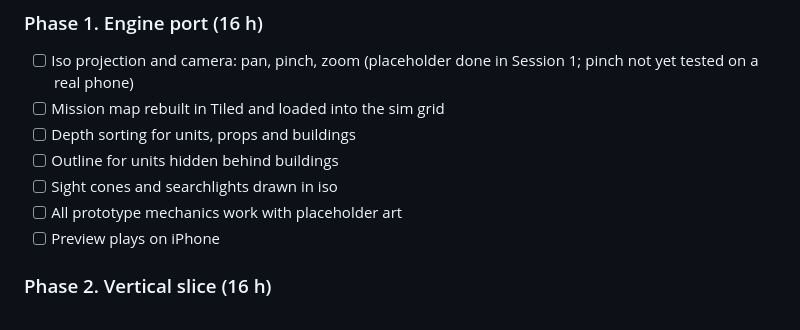
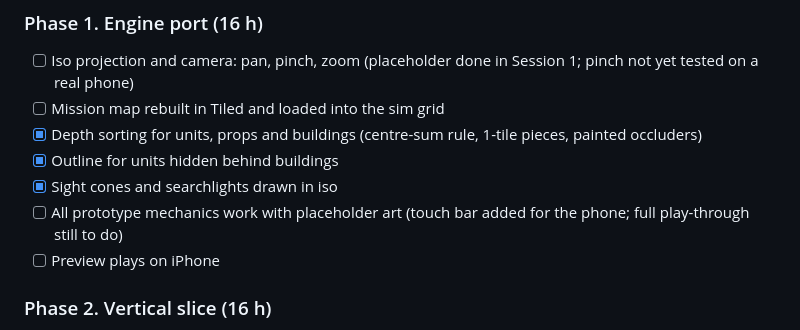
Before and after one commit to segalitoo/launch-window, a Markdown page: PLAN.md, the part around the change. GitHub-like rendering.

Commit message:
Tick Phase 1 depth, outline and cones in PLAN.md
Co-Authored-By: Claude Opus 5.5 <noreply@anthropic.com>

```diff
--- a/PLAN.md
+++ b/PLAN.md
@@ -117,10 +117,10 @@ About 144 hours. Re-plan at each gate.
 
 - [ ] Iso projection and camera: pan, pinch, zoom (placeholder done in Session 1; pinch not yet tested on a real phone)
 - [ ] Mission map rebuilt in Tiled and loaded into the sim grid
-- [ ] Depth sorting for units, props and buildings
-- [ ] Outline for units hidden behind buildings
-- [ ] Sight cones and searchlights drawn in iso
-- [ ] All prototype mechanics work with placeholder art
+- [x] Depth sorting for units, props and buildings (centre-sum rule, 1-tile pieces, painted occluders)
+- [x] Outline for units hidden behind buildings
+- [x] Sight cones and searchlights drawn in iso
+- [ ] All prototype mechanics work with placeholder art (touch bar added for the phone; full play-through still to do)
 - [ ] Preview plays on iPhone
 
 ### Phase 2. Vertical slice (16 h)
```
